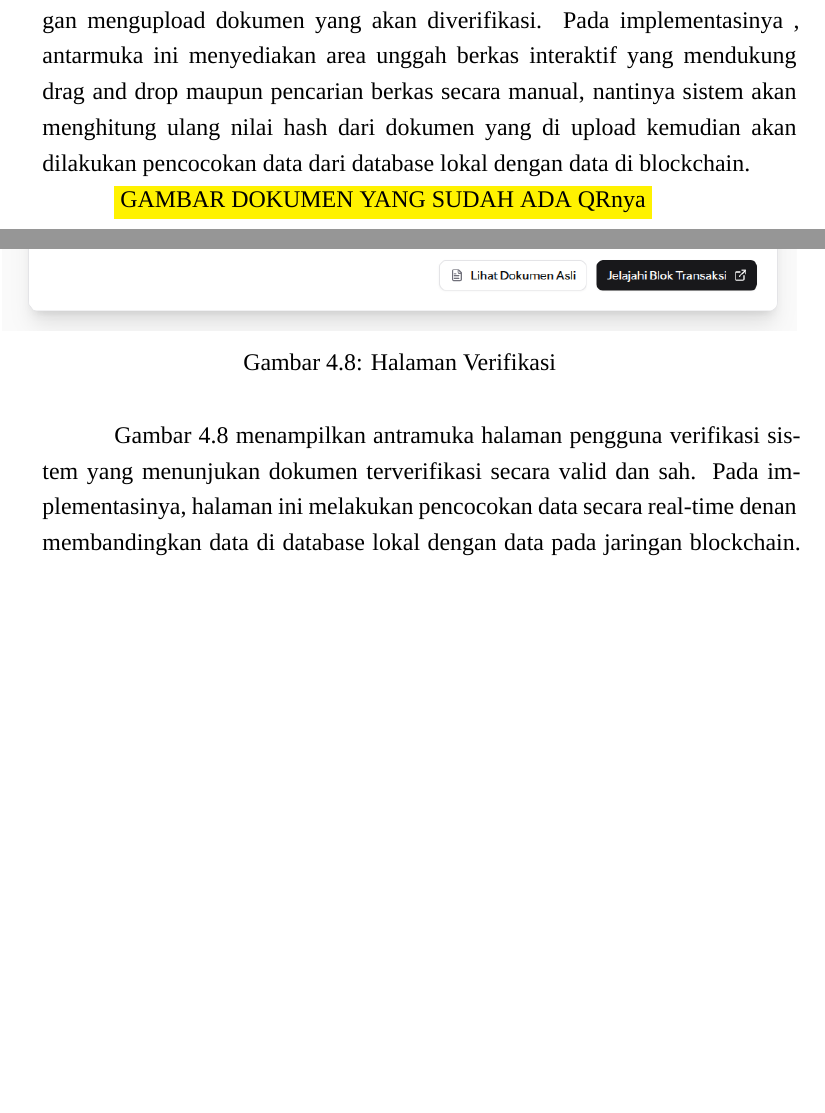
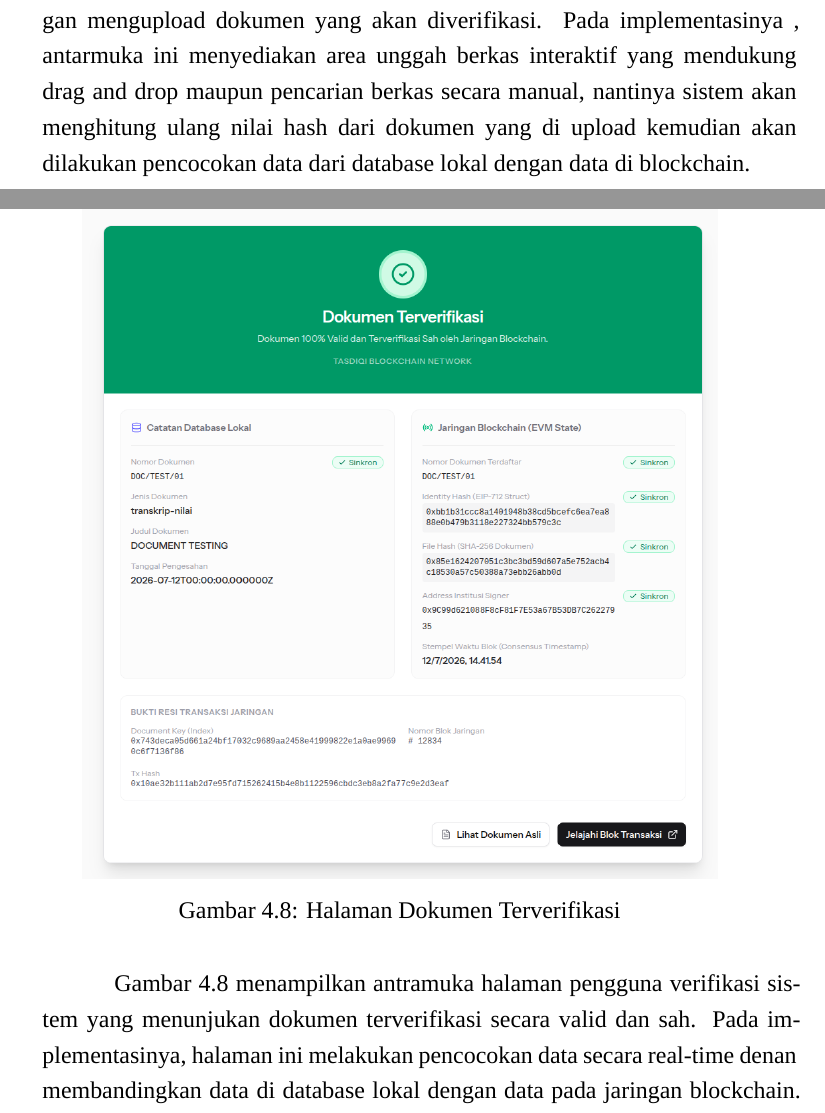
Before and after one commit to rizkycahyono97/latex-thesis-unida, a LaTeX thesis (Thesis/main.tex, which reads Thesis/mainmatter/chapter-4.tex): two parts of pages 48 and 49 of 59 before the commit and two parts of pages 48 and 49 of 58 after it, joined at a grey line, cut so that both start at the same text, the shorter picture padded with empty space. Compiled offline with XeLaTeX; a missing font is replaced by an installed copy or a similar font.

Commit message:
perbaikan format gambar dan penulisan pada chapter 4

```diff
--- a/Thesis/mainmatter/chapter-4.tex
+++ b/Thesis/mainmatter/chapter-4.tex
@@ -78,12 +78,12 @@
 		\end{figure}
 		Gambar \ref{fig:upload-manual} menampilkan antarmuka komponen verifikasi manual dengan mengupload dokumen yang akan diverifikasi. Pada implementasinya , antarmuka ini menyediakan area unggah berkas interaktif yang mendukung drag and drop maupun pencarian berkas secara manual, nantinya sistem akan menghitung ulang nilai hash dari dokumen yang di upload kemudian akan dilakukan pencocokan data dari database lokal dengan data di blockchain.
 
-		\colorbox{yellow}{GAMBAR DOKUMEN YANG SUDAH ADA QRnya}
+		% \colorbox{yellow}{GAMBAR DOKUMEN YANG SUDAH ADA QRnya}
 
 		\begin{figure}[H]
 			\centering
-			\includegraphics[width=1\textwidth]{assets/verify.png}
-			\caption{Halaman Verifikasi}
+			\includegraphics[width=0.8\textwidth]{assets/verify.png}
+			\caption{Halaman Dokumen Terverifikasi}
 			\label{fig:verify}
 		\end{figure}
 
```
Also changed, not shown: Thesis/main.pdf, Thesis/mainmatter/chapter-4.tex (5 more changed lines).
